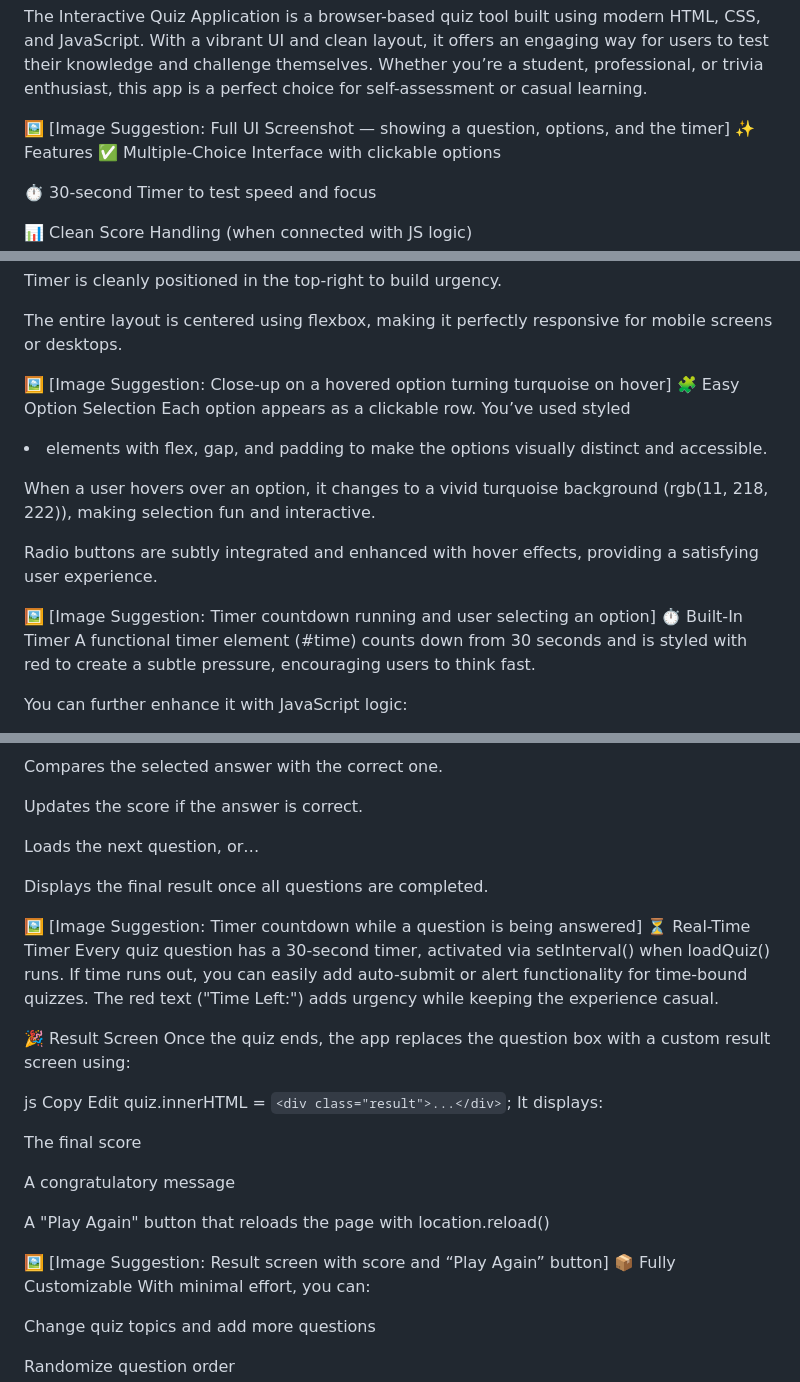
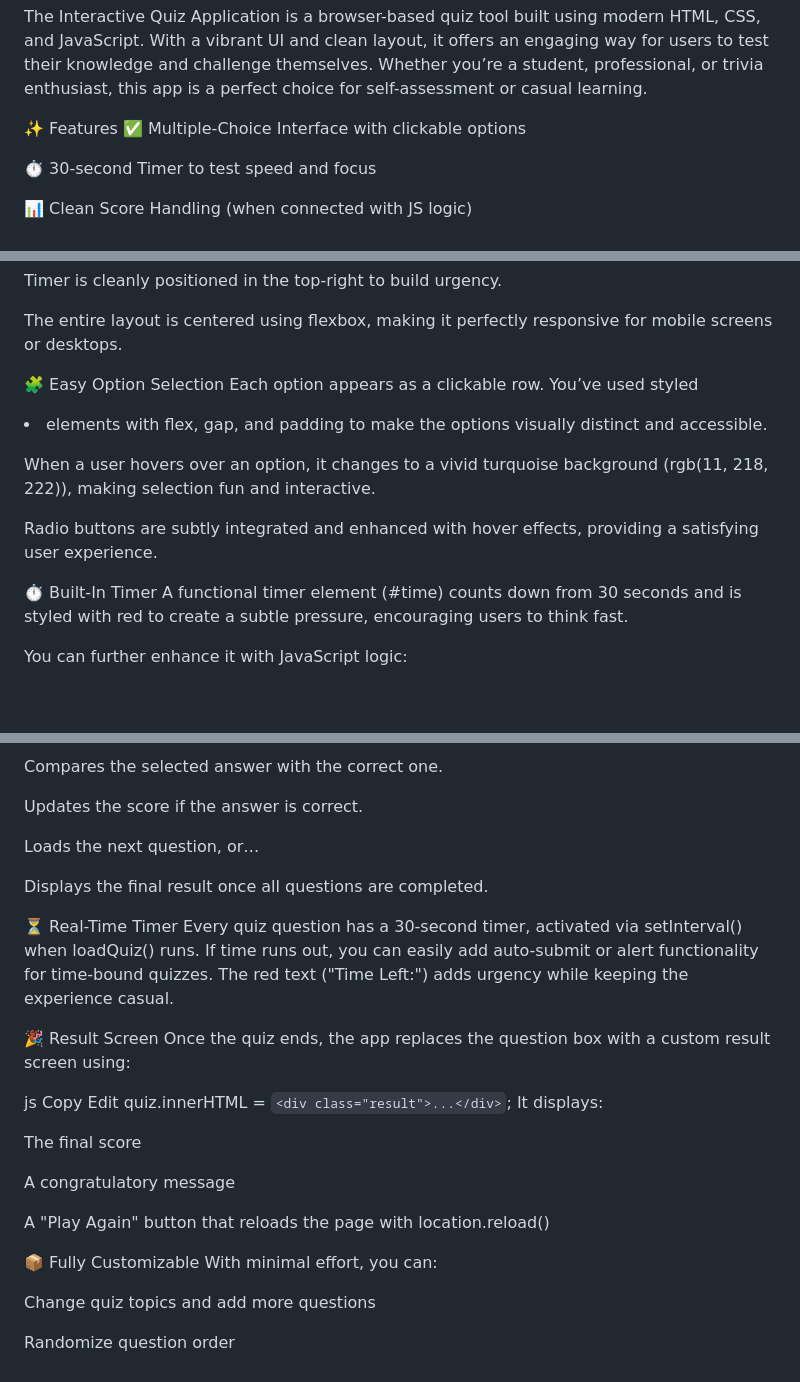
Before and after one commit to manas0045/INTERACTIVE-QUIZ-APPLICATION, a Markdown page: README.md, 3 parts joined by grey strips. GitHub-like rendering; blank space fills up the shorter version.

```diff
--- a/README.md
+++ b/README.md
@@ -36,7 +36,7 @@ Submit Button (#submmit): Allows the user to lock in their answer and proceed.
 
 The Interactive Quiz Application is a browser-based quiz tool built using modern HTML, CSS, and JavaScript. With a vibrant UI and clean layout, it offers an engaging way for users to test their knowledge and challenge themselves. Whether you’re a student, professional, or trivia enthusiast, this app is a perfect choice for self-assessment or casual learning.
 
-🖼️ [Image Suggestion: Full UI Screenshot — showing a question, options, and the timer]
+
 ✨ Features
 ✅ Multiple-Choice Interface with clickable options
 
@@ -59,7 +59,7 @@ Timer is cleanly positioned in the top-right to build urgency.
 
 The entire layout is centered using flexbox, making it perfectly responsive for mobile screens or desktops.
 
-🖼️ [Image Suggestion: Close-up on a hovered option turning turquoise on hover]
+
 🧩 Easy Option Selection
 Each option appears as a clickable row. You’ve used styled <li> elements with flex, gap, and padding to make the options visually distinct and accessible.
 
@@ -67,7 +67,7 @@ When a user hovers over an option, it changes to a vivid turquoise background (r
 
 Radio buttons are subtly integrated and enhanced with hover effects, providing a satisfying user experience.
 
-🖼️ [Image Suggestion: Timer countdown running and user selecting an option]
+
 ⏱ Built-In Timer
 A functional timer element (#time) counts down from 30 seconds and is styled with red to create a subtle pressure, encouraging users to think fast.
 
@@ -169,7 +169,6 @@ Loads the next question, or…
 
 Displays the final result once all questions are completed.
 
-🖼️ [Image Suggestion: Timer countdown while a question is being answered]
 ⏳ Real-Time Timer
 Every quiz question has a 30-second timer, activated via setInterval() when loadQuiz() runs. If time runs out, you can easily add auto-submit or alert functionality for time-bound quizzes. The red text ("Time Left:") adds urgency while keeping the experience casual.
 
@@ -188,7 +187,7 @@ A congratulatory message
 
 A "Play Again" button that reloads the page with location.reload()
 
-🖼️ [Image Suggestion: Result screen with score and “Play Again” button]
+
 📦 Fully Customizable
 With minimal effort, you can:
 
```
Also changed, not shown: other parts of README.md (+1 -1 lines).
